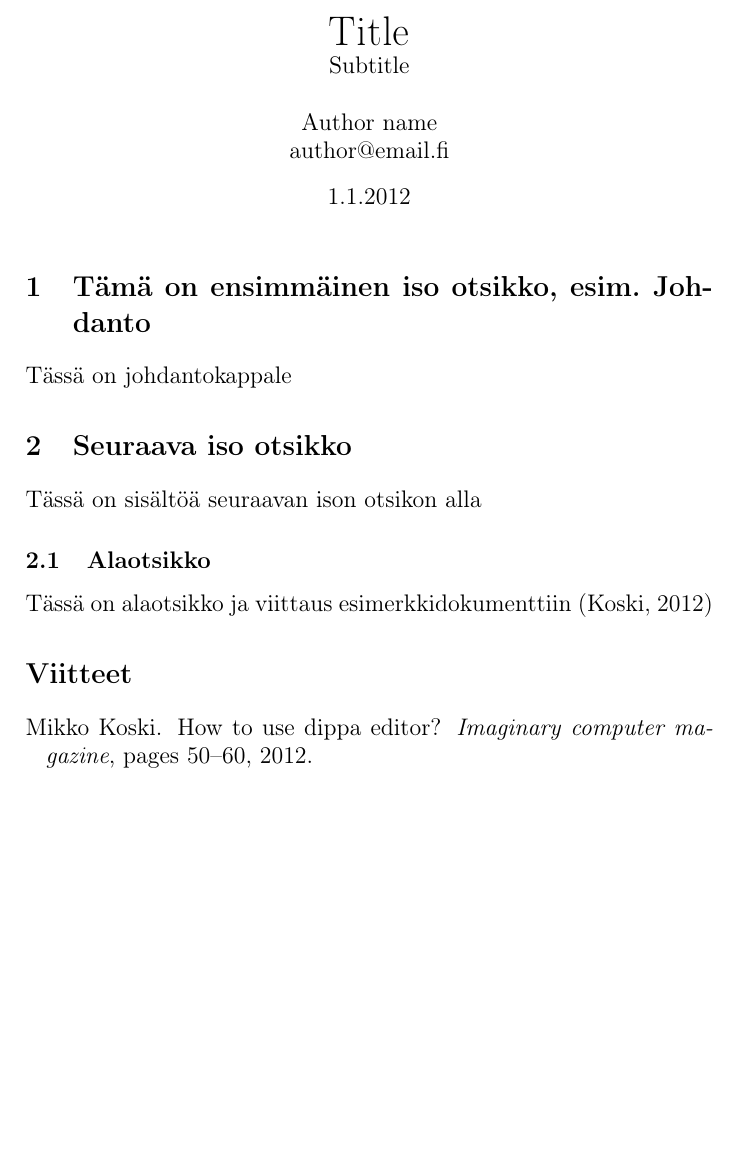
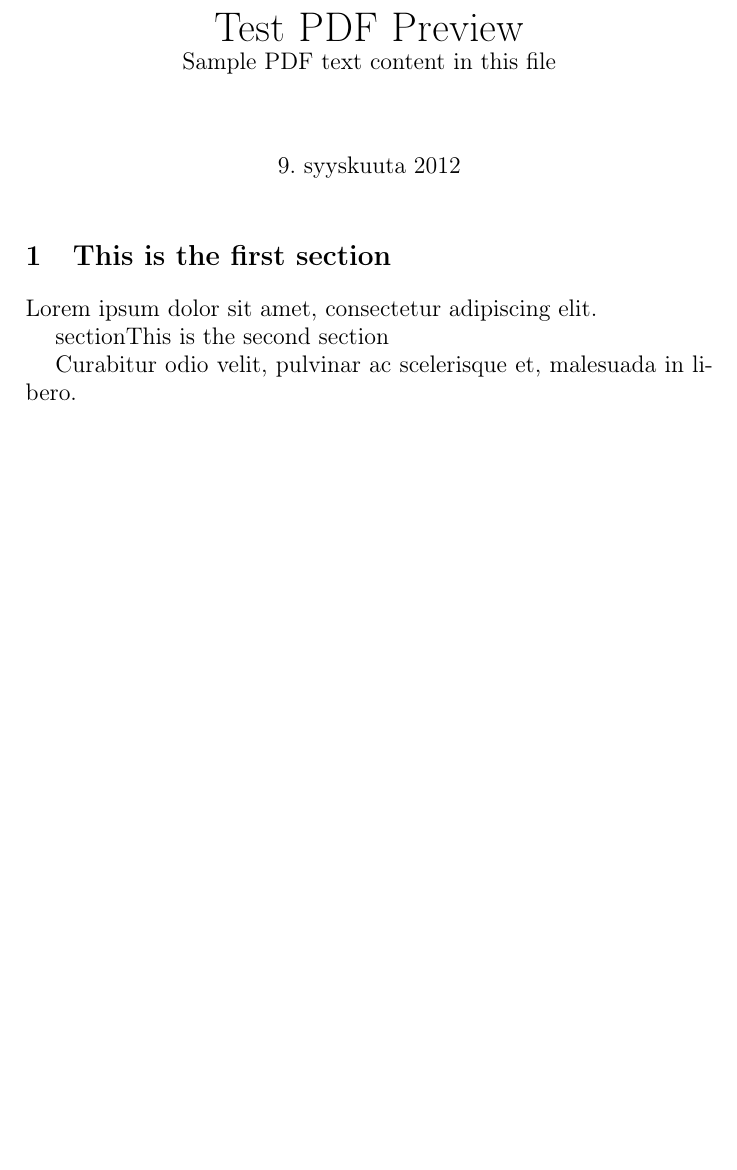
Before and after one commit to rap1ds-testing/dippa_1347209066026, a LaTeX document (dippa.tex): part of the page, cut at the place of the change. Compiled offline with pdfLaTeX.

Commit message:
"Update"

```diff
--- a/dippa.tex
+++ b/dippa.tex
@@ -23,28 +23,19 @@
 \begin{document}
 
 % Document title
-\title{\huge Title \\ \large Subtitle}
-\date{1.1.2012}
-\author{Author name \\ author@email.fi}
+\title{\huge Test PDF Preview \\ \large Sample PDF text content in this file}
 \maketitle
 
 \large
 
 % First section
-\section{Tämä on ensimmäinen iso otsikko, esim. Johdanto}
+\section{This is the first section}
 
-Tässä on johdantokappale
+Lorem ipsum dolor sit amet, consectetur adipiscing elit.
 
-\section{Seuraava iso otsikko}
+section{This is the second section}
 
-Tässä on sisältöä seuraavan ison otsikon alla
-
-\subsection{Alaotsikko}
-
-Tässä on alaotsikko ja viittaus esimerkkidokumenttiin \citep{koski2012}
-
-\bibliographystyle{plainnat}
-\bibliography{ref}
+Curabitur odio velit, pulvinar ac scelerisque et, malesuada in libero.
 
 % End of the document
 \end{document}
```
